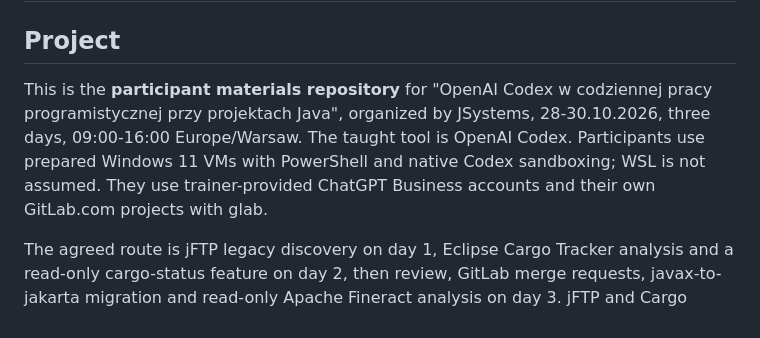
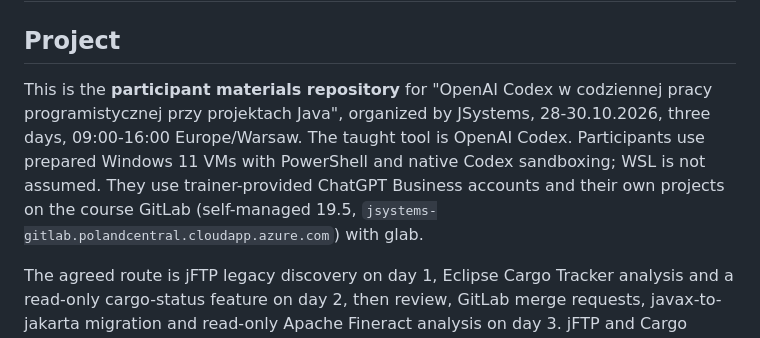
Before and after one commit to LucasMatuszewski/jsystems-codex-java-2026-10, a Markdown page: AGENTS.md, the part around the change. Drawn GitHub-style.

```diff
--- a/AGENTS.md
+++ b/AGENTS.md
@@ -2,7 +2,7 @@
 
 ## Project
 
-This is the **participant materials repository** for "OpenAI Codex w codziennej pracy programistycznej przy projektach Java", organized by JSystems, 28-30.10.2026, three days, 09:00-16:00 Europe/Warsaw. The taught tool is OpenAI Codex. Participants use prepared Windows 11 VMs with PowerShell and native Codex sandboxing; WSL is not assumed. They use trainer-provided ChatGPT Business accounts and their own GitLab.com projects with glab.
+This is the **participant materials repository** for "OpenAI Codex w codziennej pracy programistycznej przy projektach Java", organized by JSystems, 28-30.10.2026, three days, 09:00-16:00 Europe/Warsaw. The taught tool is OpenAI Codex. Participants use prepared Windows 11 VMs with PowerShell and native Codex sandboxing; WSL is not assumed. They use trainer-provided ChatGPT Business accounts and their own projects on the course GitLab (self-managed 19.5, `jsystems-gitlab.polandcentral.cloudapp.azure.com`) with glab.
 
 The agreed route is jFTP legacy discovery on day 1, Eclipse Cargo Tracker analysis and a read-only cargo-status feature on day 2, then review, GitLab merge requests, javax-to-jakarta migration and read-only Apache Fineract analysis on day 3. jFTP and Cargo Tracker are separate clones; never commit their sources here. Fineract is read-only. No chatbot or Spring AI service is required.
 
```
Also changed, not shown: README.md (+1 -1 lines), course-materials/exercises/cargo-tracker.md (+24 -6 lines).
